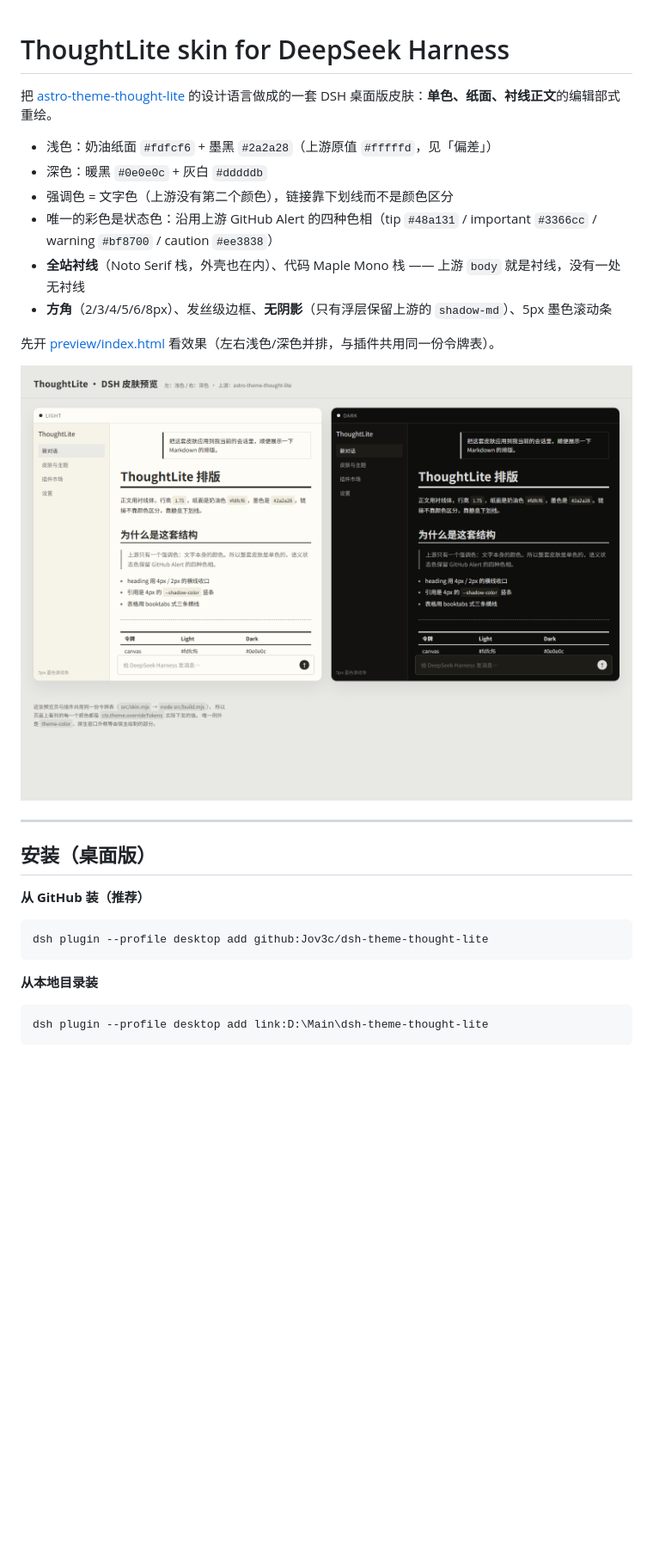
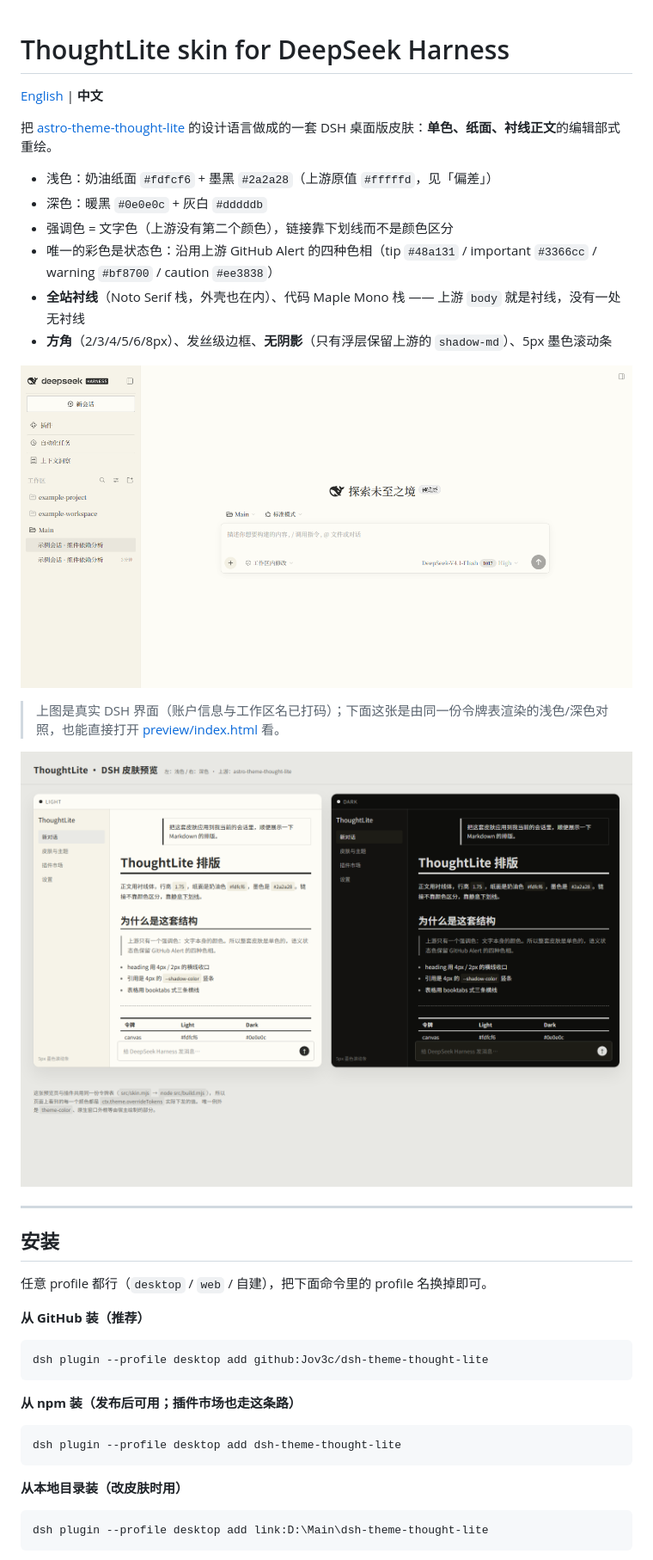
Before and after one commit to Jov3c/dsh-theme-thought-lite, a Markdown page: README.md, the part around the change printed below. Shown: that part at 86% size. Drawn GitHub-style; pictures changed too: docs/app.png (added); blank space fills up the shorter version.

Commit message:
docs: real-app cover shot, npm publish preparation
- docs/app.png: real DSH window wearing the skin (account bar, workspace
  names, session titles and the pet widget redacted before capture)
- package.json: drop private, add publishConfig/repository/homepage/bugs,
  engines and a prepublishOnly that rebuilds and re-runs the 73 checks
- README: install from GitHub / npm / local path, and the npm publish steps

````diff
--- a/README.md
+++ b/README.md
@@ -1,4 +1,6 @@
 # ThoughtLite skin for DeepSeek Harness
+
+[English](README.en.md) | **中文**
 
 把 [astro-theme-thought-lite](https://github.com/tuyuritio/astro-theme-thought-lite) 的设计语言做成的一套 DSH 桌面版皮肤：**单色、纸面、衬线正文**的编辑部式重绘。
 
@@ -9,13 +11,17 @@
 - **全站衬线**（Noto Serif 栈，外壳也在内）、代码 Maple Mono 栈 —— 上游 `body` 就是衬线，没有一处无衬线
 - **方角**（2/3/4/5/6/8px）、发丝级边框、**无阴影**（只有浮层保留上游的 `shadow-md`）、5px 墨色滚动条
 
-先开 [preview/index.html](preview/index.html) 看效果（左右浅色/深色并排，与插件共用同一份令牌表）。
+![真实界面：全站衬线、奶油纸面、用户消息是带墨线的引文块、侧栏报头横线](docs/app.png)
 
-![ThoughtLite skin：浅色 / 深色预览](docs/preview.png)
+> 上图是真实 DSH 界面（账户信息与工作区名已打码）；下面这张是由同一份令牌表渲染的浅色/深色对照，也能直接打开 [preview/index.html](preview/index.html) 看。
+
+![浅色 / 深色对照](docs/preview.png)
 
 ---
 
-## 安装（桌面版）
+## 安装
+
+任意 profile 都行（`desktop` / `web` / 自建），把下面命令里的 profile 名换掉即可。
 
 **从 GitHub 装（推荐）**
 
@@ -23,7 +29,13 @@
 dsh plugin --profile desktop add github:Jov3c/dsh-theme-thought-lite
 ```
 
-**从本地目录装**
+**从 npm 装（发布后可用；插件市场也走这条路）**
+
+```powershell
+dsh plugin --profile desktop add dsh-theme-thought-lite
+```
+
+**从本地目录装（改皮肤时用）**
 
 ```powershell
 dsh plugin --profile desktop add link:D:\Main\dsh-theme-thought-lite
````
Also changed, not shown: other parts of README.md (+16 -0 lines), 1 other file.
